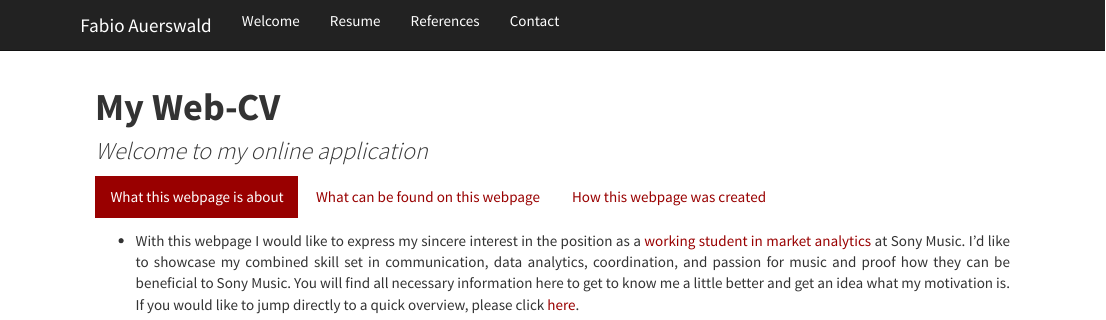
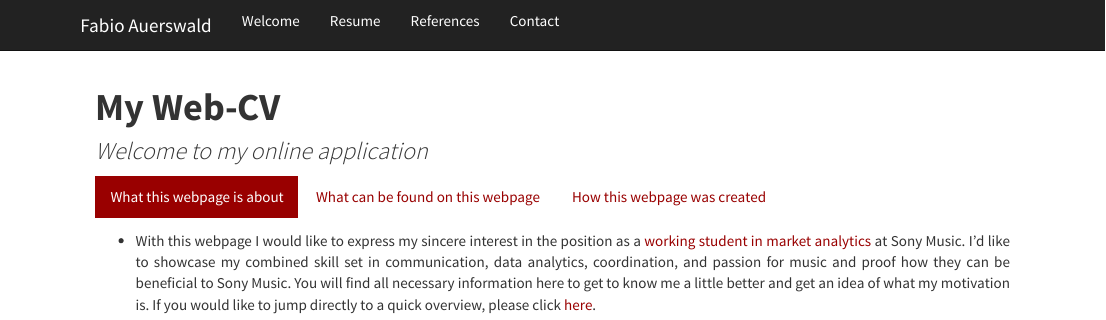
Before and after one commit to Fabio-Auerswald/Application.Sony, an R Markdown document (index.rmd): the page in a window 1100 px wide, from its top. Rendered offline with R 4.5, knitr and Pandoc, with nearby package versions; a font, style sheet, LaTeX package, included part or bibliography that could not be used is replaced or left out.

Commit message:
Update index.rmd

```diff
--- a/index.rmd
+++ b/index.rmd
@@ -52,7 +52,7 @@ a:active {
 
 
 #### What this webpage is about {.tabset}
-* With this webpage I would like to express my sincere interest in the position as a <a href="https://www.sonymusic.de/job/werkstudentin-m-w-d-market-analytics/" rel="noopener noreferrer" target="_parent">working student in market analytics</a> at Sony Music. I'd like to showcase my combined skill set in communication, data analytics, coordination, and passion for music and proof how they can be beneficial to Sony Music. You will find all necessary information here to get to know me a little better and get an idea what my motivation is. If you would like to jump directly to a quick overview, please click <a href="https://fabio-auerswald.github.io/Resume.html "rel="noopener noreferrer" target="_parent">here</a>.
+* With this webpage I would like to express my sincere interest in the position as a <a href="https://www.sonymusic.de/job/werkstudentin-m-w-d-market-analytics/" rel="noopener noreferrer" target="_parent">working student in market analytics</a> at Sony Music. I'd like to showcase my combined skill set in communication, data analytics, coordination, and passion for music and proof how they can be beneficial to Sony Music. You will find all necessary information here to get to know me a little better and get an idea of what my motivation is. If you would like to jump directly to a quick overview, please click <a href="https://fabio-auerswald.github.io/Resume.html "rel="noopener noreferrer" target="_parent">here</a>.
 
 
 #### What can be found on this webpage {.tabset}
```
